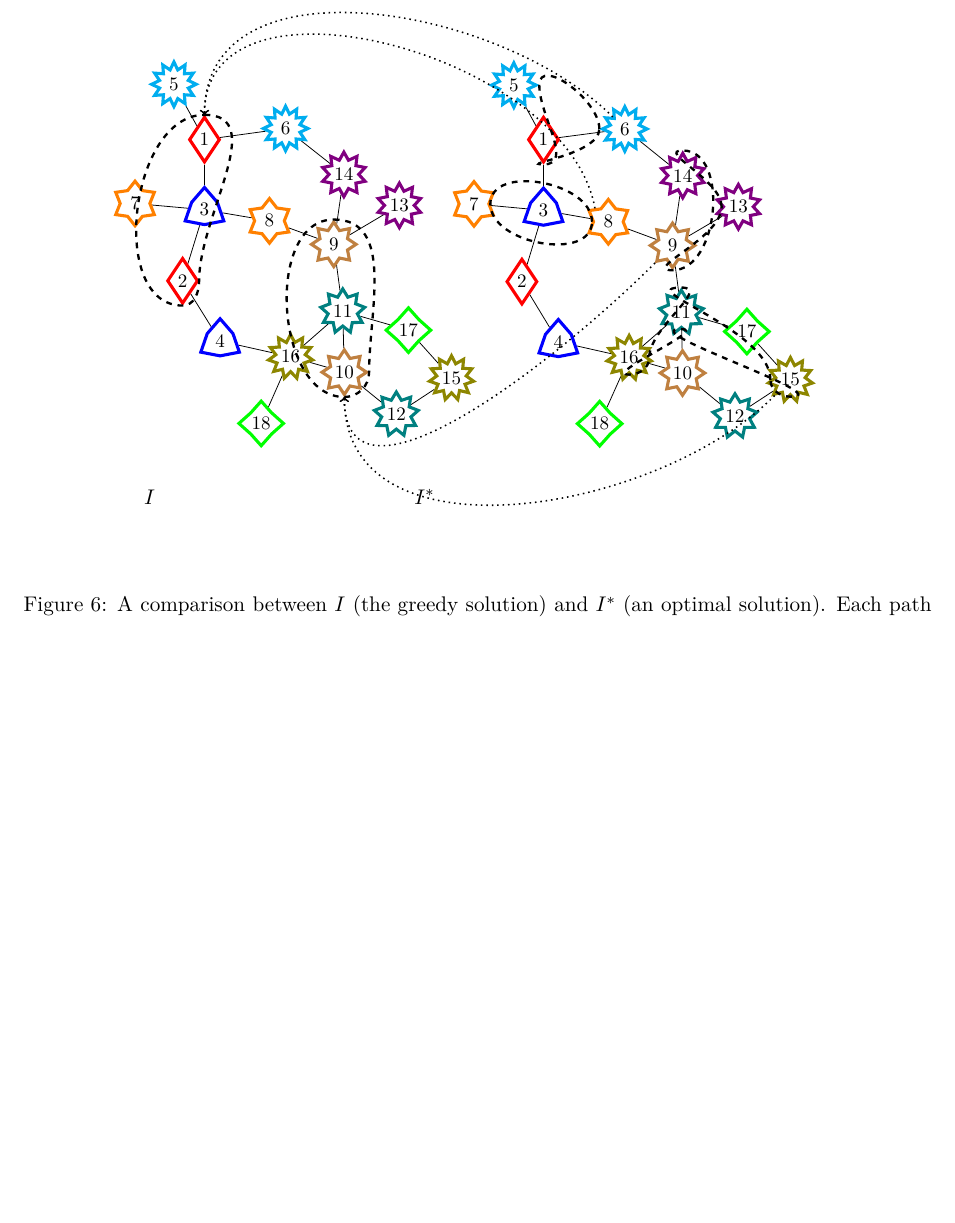
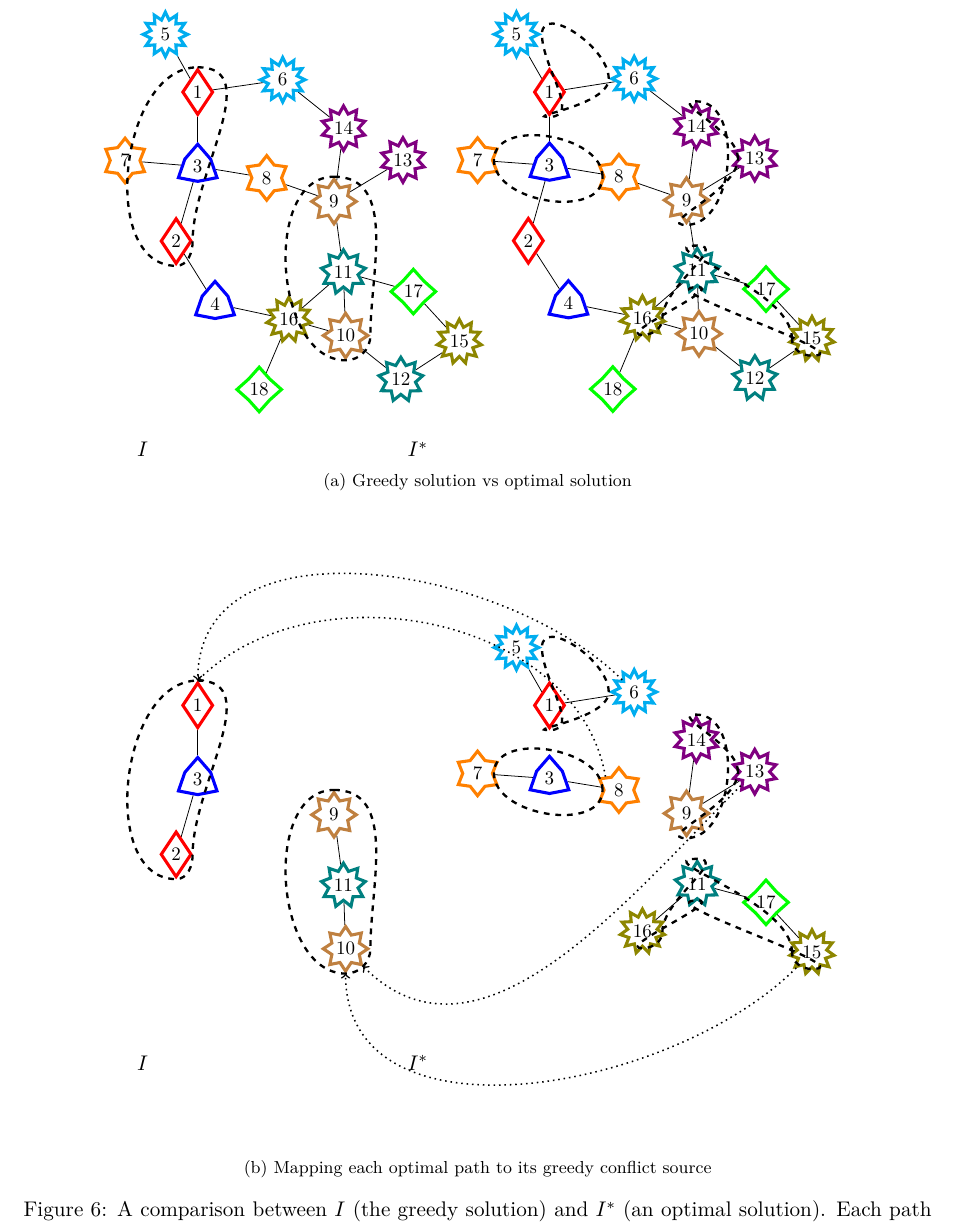
Before and after one commit to Gilad-Kutiel-PhD/Paper-2CR, a LaTeX paper (src/main.tex, which reads src/def.tex, src/fig-greedy-vs-opt.tex): part of page 10 of 15, cut so that both start at the same text, the shorter picture padded with empty space. Compiled offline with LuaLaTeX.

Commit message:
done figure 6

```diff
--- a/src/def.tex
+++ b/src/def.tex
@@ -6,6 +6,14 @@
 \newtheorem{theorem}{Theorem}
 
 \tikzset{
+hide text/.style={
+	text opacity=0,
+},
+hide/.style={
+	draw=none,
+	opacity=0,
+	hide text,
+},
 /tikz/graphs/default graph/.style={
 	random seed=1,
 	spring layout,
--- a/src/fig-greedy-vs-opt.tex
+++ b/src/fig-greedy-vs-opt.tex
@@ -1,3 +1,4 @@
+\subfloat[Greedy solution vs optimal solution]{
 \begin{tikzpicture}
 
 \node(grd) at(-1,-6.5) {$I$};
@@ -96,12 +97,114 @@ node distance=20mm,
 (15'.south)	to[out=180,in=-90]
 (15'.west);
 
+\end{tikzpicture}}
+
+
+\subfloat[Mapping each optimal path to its greedy conflict source]{
+\begin{tikzpicture}
+
+\node(grd) at(-1,-6.5) {$I$};
+\node(opt) at(4,-6.5) {$I^*$};
+
+\graph[
+default graph,
+random seed=2,
+spring layout,
+node distance=21mm,
+] {
+
+{[nodes={red node}] 1, 2},
+{[nodes={blue node}] 3, 4[hide]},
+{[nodes={cyan node, hide}] 5, 6},
+{[nodes={orange node, hide}] 7, 8},
+{[nodes={brown node}] 9, 10},
+{[nodes={teal node}] 11, 12[hide]},
+{[nodes={violet node, hide}] 13, 14},
+{[nodes={olive node, hide}] 15, 16},
+{[nodes={green node, hide}] 17, 18},
+{1 -- 3 -- 2} --[hide] 4;
+{[edges={hide}]5 -- 1 -- 6};
+{[edges={hide}]7 -- 3 -- 8};
+{9 -- 11 -- 10} --[hide] 12;
+{[edges={hide}]13 -- 9 -- 14};
+{[edges={hide}]15 -- 17 -- 11 -- 16 -- 18};
+{[edges={hide}]15 -- 12};
+{[edges={hide}]4 -- 16 -- 10};
+{[edges={hide}]14 -- 6};
+9 --[hide] 8;
+
+
+{[nodes={red node}] 1'/1, 2'/2[hide]};
+{[nodes={blue node}] 3'/3, 4'/4[hide]};
+{[nodes={cyan node}] 5'/5, 6'/6};
+{[nodes={orange node}] 7'/7, 8'/8};
+{[nodes={brown node}] 9'/9, 10'/10[hide]};
+{[nodes={teal node}] 11'/11, 12'/12[hide]};
+{[nodes={violet node}] 13'/13, 14'/14};
+{[nodes={olive node}] 15'/15, 16'/16};
+{[nodes={green node}] 17'/17, 18'/18[hide]},
+
+{1' --[hide] 3' --[hide] 2' --[hide] 4'};
+5' -- 1' -- 6';
+7' -- 3' -- 8';
+
+{9' --[hide] 11' --[hide] 10' --[hide] 12'};
+13' -- 9' -- 14';
+15' -- 17' -- 11' -- 16' --[hide] 18';
+
+15' --[hide] 12';
+{4' --[hide] 16' --[hide] 10'};
+14' --[hide] 6';
+9' --[hide] 8';
+};
+
+%% GREEDY PACKING
+\draw[packing]
+(1.north)	to[out=0,in=90]
+(2.east)	to[out=-90,in=0]
+(2.south)	to[out=180,in=180]
+(1.north);
+
+\draw[packing]
+(9.north)	to[out=0,in=90]
+(10.east)	to[out=-90,in=0]
+(10.south)	to[out=180,in=180]
+(9.north);
+
+
+%% OPT PACKING
+\draw[packing]
+(6'.west)	to[out=90,in=90]
+(5'.east)	to[out=-90,in=0]
+(1'.south)	to[out=180,in=-90]
+(6'.west);
+
+\draw[packing]
+(8'.west)	to[out=90,in=90]
+(7'.east)	to[out=-90,in=-90]
+(8'.west);
+
+\draw[packing]
+(13'.west)	to[out=90,in=180]
+(14'.north)	to[out=0,in=0]
+(9'.south)	to[out=180,in=-90]
+(13'.west);
+
+\draw[packing]
+(15'.west)	to[out=90,in=180]
+(11'.north)	to[out=0,in=90]
+(16'.east)	to[out=-90,in=0]
+(16'.south)	to[out=180,in=0]
+(11'.south)	to[out=180,in=0]
+(15'.south)	to[out=180,in=-90]
+(15'.west);
+
 \draw[mapping]
 (6'.north west)		to[out=135,in=90]
 (1.north);
 
 \draw[mapping]
-(8'.north west)		to[out=100,in=90]
+(8'.north west)		to[out=100,in=45]
 (1.north);
 
 \draw[mapping]
@@ -109,7 +212,7 @@ node distance=20mm,
 (10.south);
 
 \draw[mapping]
-(9'.south west)		to[out=225,in=-90]
-(10.south);
+(13'.south west)	to[out=225,in=-45]
+(10.south east);
 
-\end{tikzpicture}
+\end{tikzpicture}}
```
Also changed, not shown: src/fig-greedy-vs-opt.tex (2 more changed lines).
